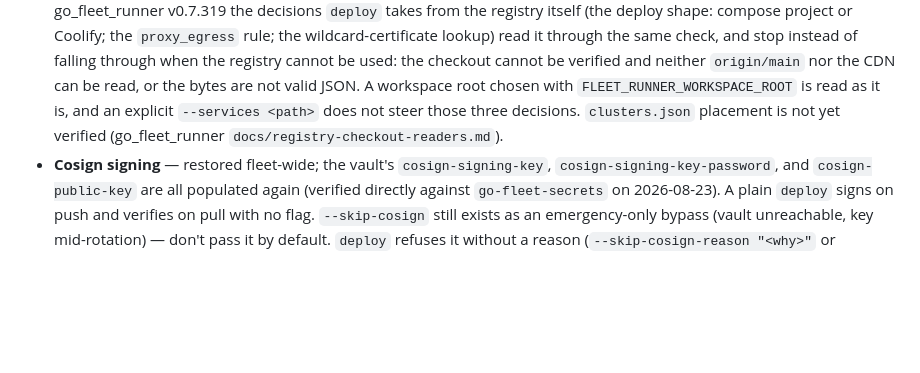
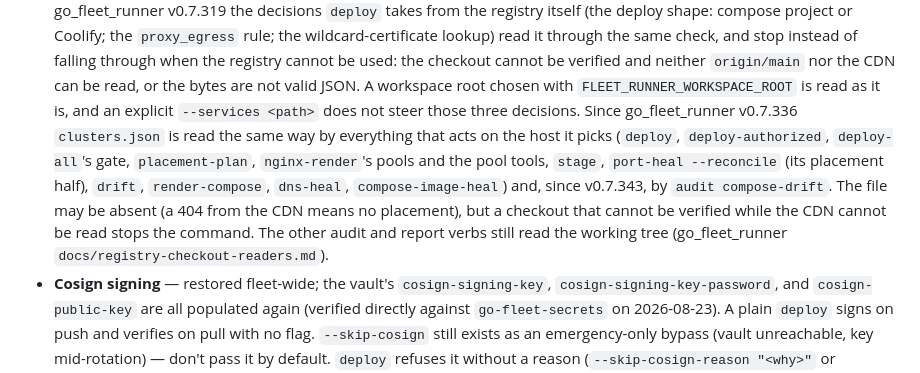
Before and after one commit to baditaflorin/audience-field-sculpture, a Markdown page: CLAUDE.md, the part around the change. GitHub-like rendering; blank space fills up the shorter version.

Commit message:
docs(claude): refresh CLAUDE.md from the services-registry canonical 79247d1e1 [skip ci]
Fleet agent brief, corrected against the code and data on 2026-10-12. Staleness of any copy is read from git: a copy that equals an older canonical revision is N revisions behind (docdrift scan).

Co-Authored-By: Claude Sonnet 5.5 <noreply@anthropic.com>

```diff
--- a/CLAUDE.md
+++ b/CLAUDE.md
@@ -1306,8 +1306,17 @@ are resolved as of 2026-08-23:
   neither `origin/main` nor the CDN can be read, or the bytes are not
   valid JSON. A workspace root chosen with `FLEET_RUNNER_WORKSPACE_ROOT`
   is read as it is, and an explicit `--services <path>` does not steer
-  those three decisions. `clusters.json` placement is not yet verified
-  (go_fleet_runner `docs/registry-checkout-readers.md`).
+  those three decisions. Since go_fleet_runner v0.7.336 `clusters.json` is
+  read the same way by everything that acts on the host it picks
+  (`deploy`, `deploy-authorized`, `deploy-all`'s gate, `placement-plan`,
+  `nginx-render`'s pools and the pool tools, `stage`, `port-heal
+  --reconcile` (its placement half), `drift`, `render-compose`,
+  `dns-heal`, `compose-image-heal`) and, since v0.7.343, by
+  `audit compose-drift`. The file may be absent (a 404 from the CDN
+  means no placement), but a checkout that cannot be verified while the
+  CDN cannot be read stops the command. The other audit and report verbs
+  still read the working tree (go_fleet_runner
+  `docs/registry-checkout-readers.md`).
 - **Cosign signing** — restored fleet-wide; the vault's
   `cosign-signing-key`, `cosign-signing-key-password`, and
   `cosign-public-key` are all populated again (verified directly
```
